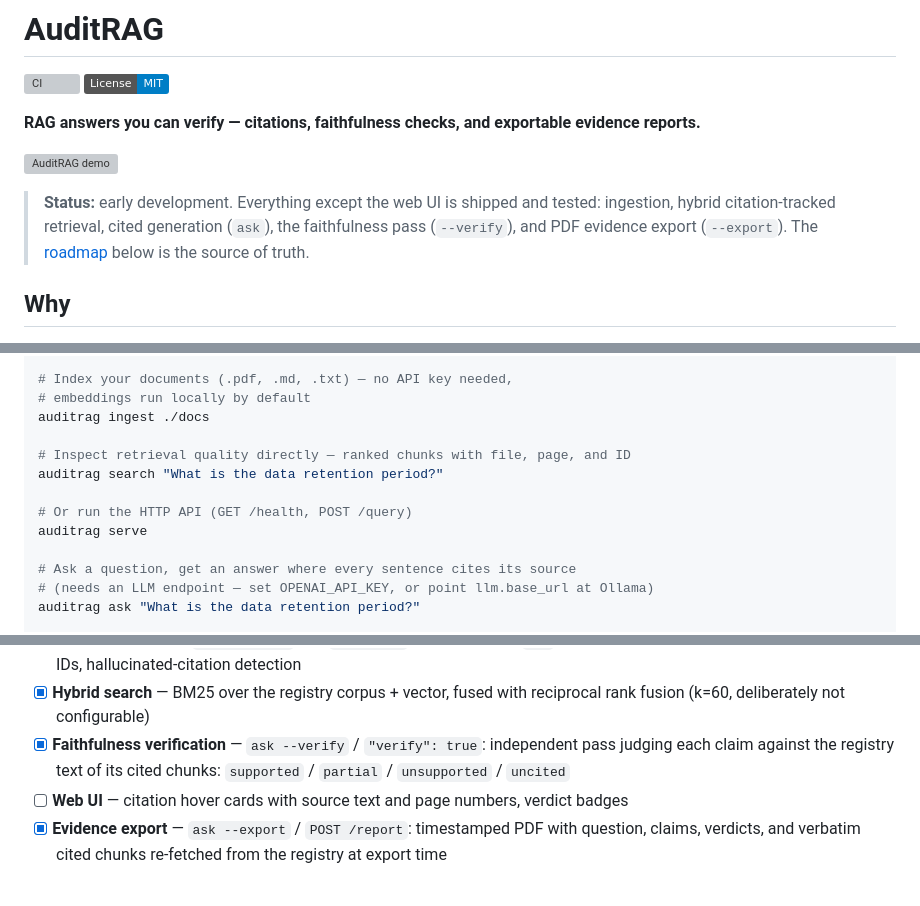
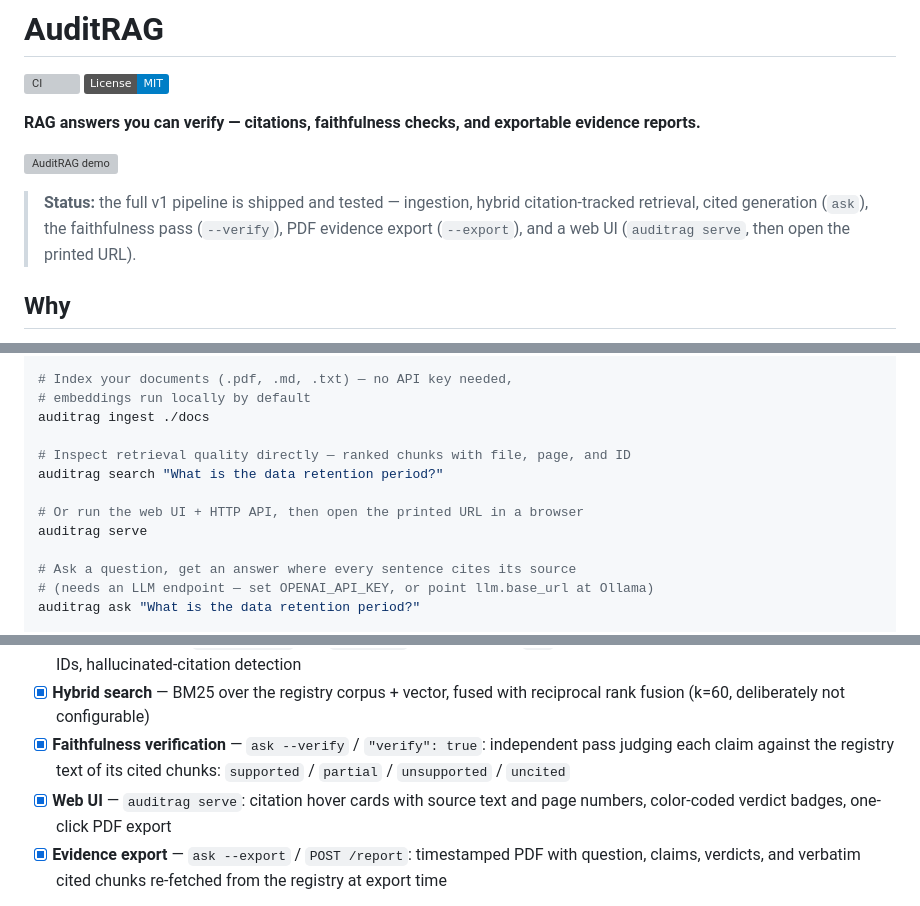
Before and after one commit to aryanSharmaGithub/auditRag, a Markdown page: README.md, 3 parts joined by grey strips. GitHub-like rendering; badges without logos; grey boxes are pictures that could not be loaded.

Commit message:
README: mark web UI shipped, full v1 pipeline complete

```diff
--- a/README.md
+++ b/README.md
@@ -8,7 +8,7 @@
 <!-- TODO: record demo GIF (ingest → ask → hover citation → export report) -->
 ![AuditRAG demo](docs/assets/demo.gif)
 
-> **Status:** early development. Everything except the web UI is shipped and tested: ingestion, hybrid citation-tracked retrieval, cited generation (`ask`), the faithfulness pass (`--verify`), and PDF evidence export (`--export`). The [roadmap](#roadmap) below is the source of truth.
+> **Status:** the full v1 pipeline is shipped and tested — ingestion, hybrid citation-tracked retrieval, cited generation (`ask`), the faithfulness pass (`--verify`), PDF evidence export (`--export`), and a web UI (`auditrag serve`, then open the printed URL).
 
 ## Why
 
@@ -27,7 +27,7 @@ auditrag ingest ./docs
 # Inspect retrieval quality directly — ranked chunks with file, page, and ID
 auditrag search "What is the data retention period?"
 
-# Or run the HTTP API (GET /health, POST /query)
+# Or run the web UI + HTTP API, then open the printed URL in a browser
 auditrag serve
 
 # Ask a question, get an answer where every sentence cites its source
@@ -110,7 +110,7 @@ embedding:
 - [x] **Cited generation** — `auditrag ask` and `POST /ask`: sentence-level `[n]` citations parsed and mapped back to chunk IDs, hallucinated-citation detection
 - [x] **Hybrid search** — BM25 over the registry corpus + vector, fused with reciprocal rank fusion (k=60, deliberately not configurable)
 - [x] **Faithfulness verification** — `ask --verify` / `"verify": true`: independent pass judging each claim against the registry text of its cited chunks: `supported` / `partial` / `unsupported` / `uncited`
-- [ ] **Web UI** — citation hover cards with source text and page numbers, verdict badges
+- [x] **Web UI** — `auditrag serve`: citation hover cards with source text and page numbers, color-coded verdict badges, one-click PDF export
 - [x] **Evidence export** — `ask --export` / `POST /report`: timestamped PDF with question, claims, verdicts, and verbatim cited chunks re-fetched from the registry at export time
 
 Deliberately out of scope for v1: multi-turn chat, rerankers, eval harnesses, pluggable fusion strategies. Single-shot Q&A keeps citation scope unambiguous; knobs get added when someone needs them.
```
